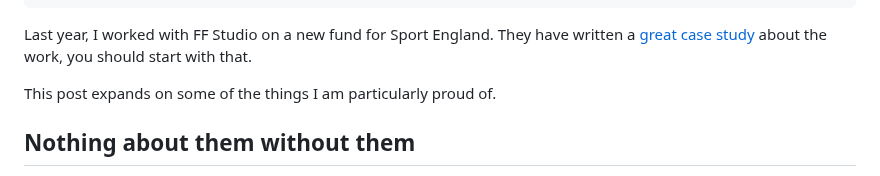
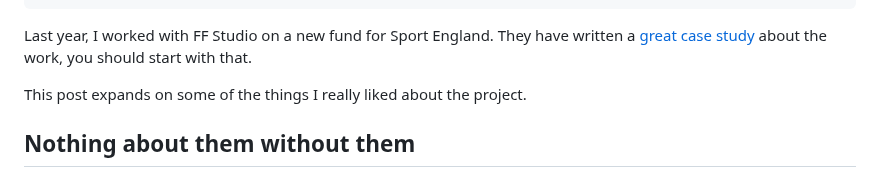
Before and after one commit to soniaturcotte/soniaturcotte.com, a Markdown page: writing/sport-england.md, the part around the change. GitHub-like rendering.

Commit message:
small content change

```diff
--- a/writing/sport-england.md
+++ b/writing/sport-england.md
@@ -10,7 +10,7 @@ tags:
 
 Last year, I worked with FF Studio on a new fund for Sport England. They have written a [great case study](https://www.ff.studio/projects/sport-england) about the work, you should start with that.
 
-This post expands on some of the things I am particularly proud of.
+This post expands on some of the things I really liked about the project.
 
 ## Nothing about them without them
 
```
